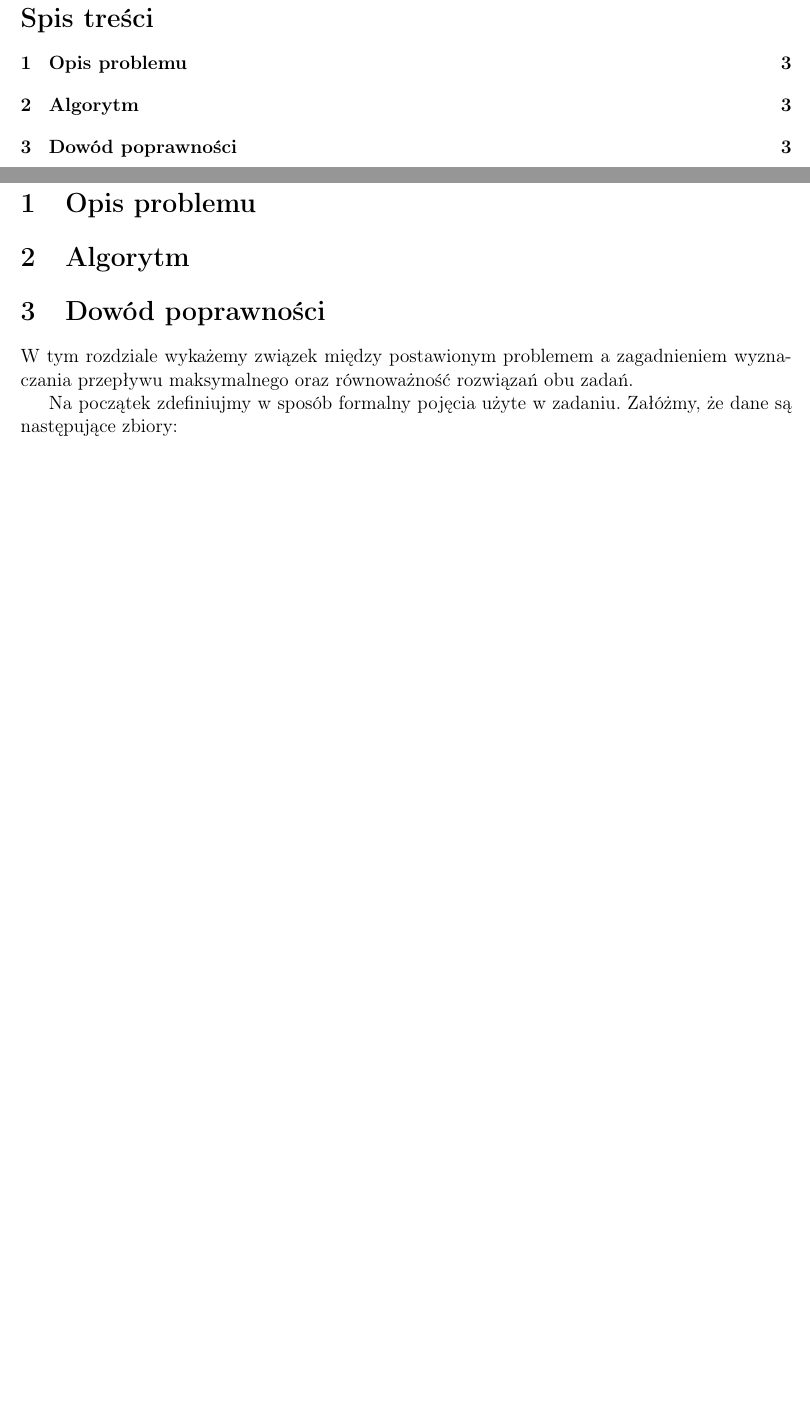
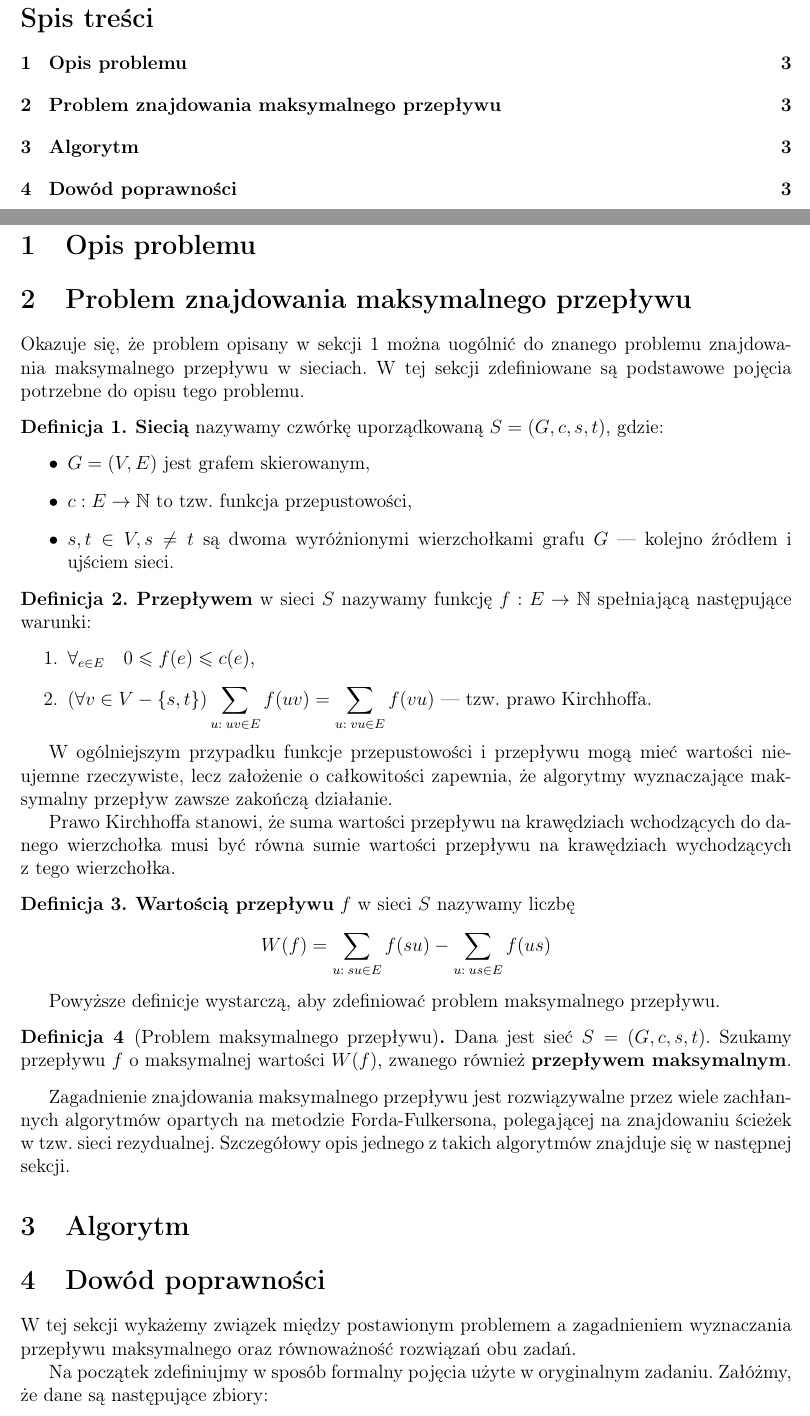
Before and after one commit to felskit/taio, a LaTeX document (lab1/taio-lab1.tex): two parts of pages 3 and 4 of 7 before the commit and two parts of pages 3 and 4 of 8 after it, joined at a grey line, cut so that both start at the same text, the shorter picture padded with empty space. Compiled offline with pdfLaTeX.

Commit message:
Adding max flow problem description

```diff
--- a/lab1/taio-lab1.tex
+++ b/lab1/taio-lab1.tex
@@ -56,15 +56,69 @@ Lista zmian:\\[.5\baselineskip]
 \newpage
 
 \section{Opis problemu}
+\label{sec:description}
+
+\section{Problem znajdowania maksymalnego przepływu}
+\label{sec:maxflow}
+Okazuje się, że problem opisany w~sekcji~\ref{sec:description} można uogólnić
+do~znanego problemu znajdowania maksymalnego przepływu w~sieciach. W~tej sekcji
+zdefiniowane są podstawowe pojęcia potrzebne do~opisu tego problemu.
+
+\begin{defn}
+\textbf{Siecią} nazywamy czwórkę uporządkowaną $S = (G,c,s,t)$, gdzie:
+\begin{itemize}
+	\item $G = (V,E)$ jest grafem skierowanym,
+	\item $c : E \to \mathbb{N}$ to tzw. funkcja przepustowości,
+	\item $s,t \in V, s \neq t$ są dwoma wyróżnionymi wierzchołkami grafu $G$
+	--- kolejno źródłem i ujściem sieci.
+\end{itemize}
+\end{defn}
+
+\begin{defn}
+\textbf{Przepływem} w~sieci $S$ nazywamy funkcję $f : E \to \mathbb{N}$
+spełniającą następujące warunki:
+\begin{enumerate}
+	\item $\forall_{e \in E} \quad 0 \leqslant f(e) \leqslant c(e)$,
+	\item $\displaystyle(\forall v \in V - \{ s,t \})
+	\sum_{u : \; uv \in E} f(uv) = \sum_{u : \; vu \in E} f(vu)$
+	--- tzw. prawo Kirchhoffa.
+\end{defn}
+
+W~ogólniejszym przypadku funkcje przepustowości i~przepływu mogą mieć wartości
+nieujemne rzeczywiste, lecz założenie o~całkowitości zapewnia, że~algorytmy
+wyznaczające maksymalny przepływ zawsze zakończą działanie.
+
+Prawo Kirchhoffa stanowi, że~suma wartości przepływu na~krawędziach wchodzących
+do~danego wierzchołka musi być równa sumie wartości przepływu na~krawędziach
+wychodzących z~tego wierzchołka.
+
+\begin{defn}
+\textbf{Wartością przepływu} $f$ w~sieci $S$ nazywamy liczbę
+$$ W(f) = \sum_{u: \; su \in E} f(su) - \sum_{u: \; us \in E} f(us) $$
+\end{defn}
+
+Powyższe definicje wystarczą, aby~zdefiniować problem maksymalnego przepływu.
+
+\begin{defn}[Problem maksymalnego przepływu]
+Dana jest sieć $S = (G,c,s,t)$. Szukamy przepływu $f$ o~maksymalnej wartości
+$W(f)$, zwanego również \textbf{przepływem maksymalnym}.
+\end{defn}
+
+Zagadnienie znajdowania maksymalnego przepływu jest rozwiązywalne przez
+wiele zachłannych algorytmów opartych na metodzie Forda-Fulkersona,
+polegającej na~znajdowaniu ścieżek w~tzw. sieci rezydualnej. Szczegółowy
+opis jednego z~takich algorytmów znajduje się w następnej sekcji.
 
 \section{Algorytm}
+\label{sec:algorithm}
 
 \section{Dowód poprawności}
+\label{sec:correctnessproof}
 
-W~tym rozdziale wykażemy związek między postawionym problemem a~zagadnieniem
+W~tej sekcji wykażemy związek między postawionym problemem a~zagadnieniem
 wyznaczania przepływu maksymalnego oraz równoważność rozwiązań obu zadań.
 
-Na początek zdefiniujmy w~sposób formalny pojęcia użyte w~zadaniu.
+Na początek zdefiniujmy w~sposób formalny pojęcia użyte w~oryginalnym zadaniu.
 Załóżmy, że dane są następujące zbiory:
 
 \begin{itemize}
```
Also changed, not shown: lab1/taio-lab1.pdf.
